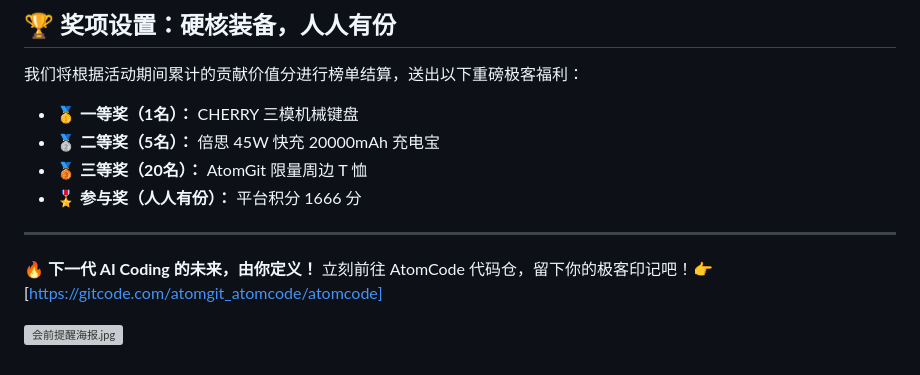
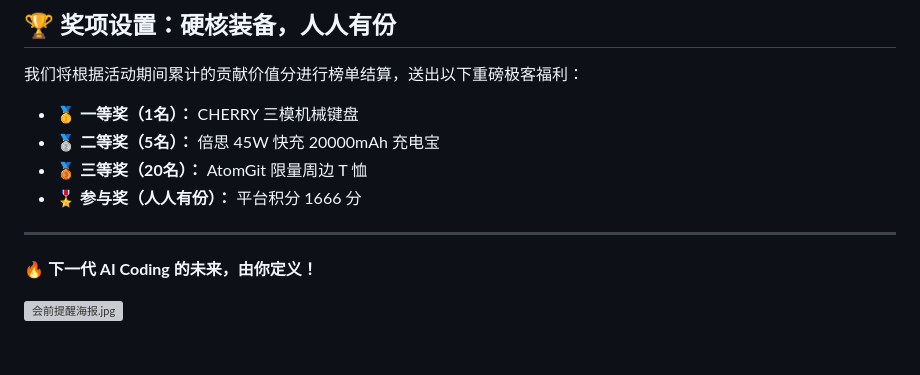
Before and after one commit to Rosenbad/atomcode-daemon, a Markdown page: README.md, the part around the change. Drawn GitHub-style; grey boxes are pictures that could not be loaded.

Commit message:
update: 更新文件 README.md
Signed-off-by: linjianyong00111 <357981549@qq.com>

```diff
--- a/README.md
+++ b/README.md
@@ -69,6 +69,6 @@ time:
 ---
 
 **🔥 下一代 AI Coding 的未来，由你定义！**
-立刻前往 AtomCode 代码仓，留下你的极客印记吧！👉 [https://gitcode.com/atomgit_atomcode/atomcode]
+
 
 ![会前提醒海报.jpg](https://raw.gitcode.com/user-images/assets/9726187/30a8d7b1-908b-4c80-b69f-c7d9d08297a6/会前提醒海报.jpg '会前提醒海报.jpg')
```
